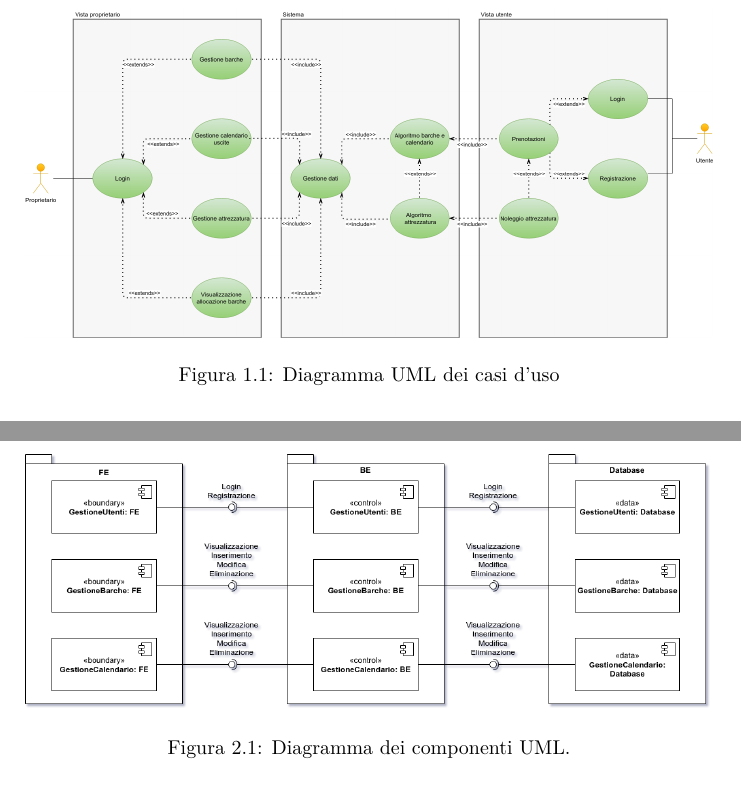
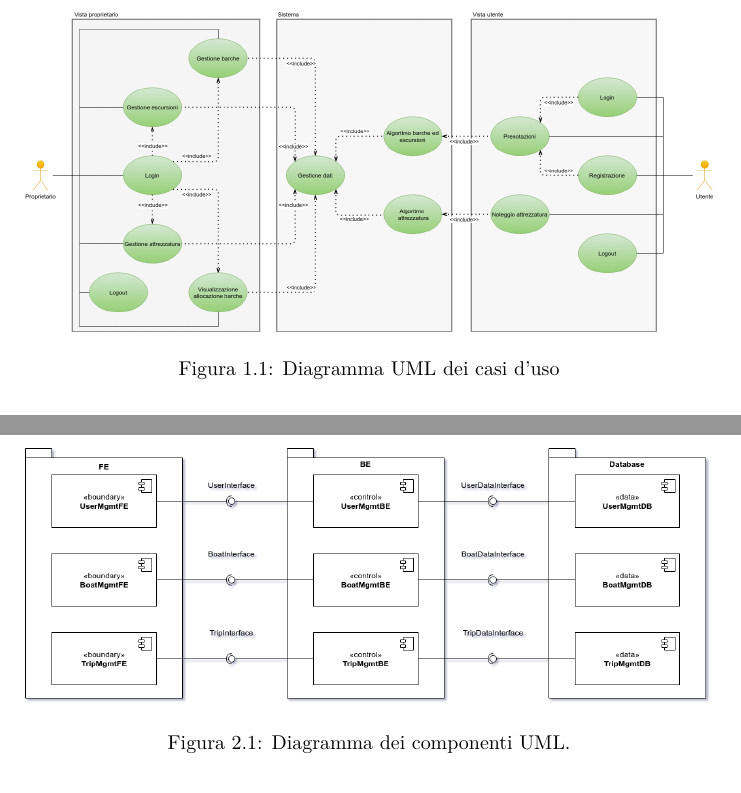
Before and after one commit to marcobisceglia/info3B, a LaTeX book (Documentazione/documentazione.tex, which reads Documentazione/chapters/iterazione0.tex, Documentazione/chapters/iterazione1.tex): two parts of pages 2 and 12 of 16, joined at a grey line, cut so that both start at the same text. Compiled offline with pdfLaTeX.

Commit message:
Documentazione modificata: - UML casi d'uso - Component diagram - Deployment diagram

```diff
--- a/Documentazione/chapters/iterazione0.tex
+++ b/Documentazione/chapters/iterazione0.tex
@@ -20,7 +20,7 @@ In questa sezione verranno introdotti i requisiti funzionali del sistema attrave
 
 \begin{figure}
     \centering
-    \includegraphics[width=\textwidth]{UMLcasiduso_v4.png}
+    \includegraphics[width=\textwidth]{UMLcasiduso_v5.png}
     \caption{Diagramma UML dei casi d'uso}\label{fig:casiduso}
 \end{figure}
 
--- a/Documentazione/chapters/iterazione1.tex
+++ b/Documentazione/chapters/iterazione1.tex
@@ -248,7 +248,7 @@ Si è scelto di suddividire i caso d'uso in componenti:
 
 \begin{figure}
     \centering
-    \includegraphics[width=\textwidth]{ComponentDiagram_v2.png}
+    \includegraphics[width=\textwidth]{ComponentDiagram_v3.png}
     \caption{Diagramma dei componenti UML.}\label{fig:componentDiagram}
 \end{figure}
 
```
Also changed, not shown: Documentazione/asserts/images/ComponentDiagram_v3.png (added), Documentazione/asserts/images/DeploymentDiagram_v5.png (added), Documentazione/asserts/images/UMLcasiduso_v5.png (added), Documentazione/documentazione.pdf, Documentazione/chapters/iterazione1.tex (2 more changed lines).
